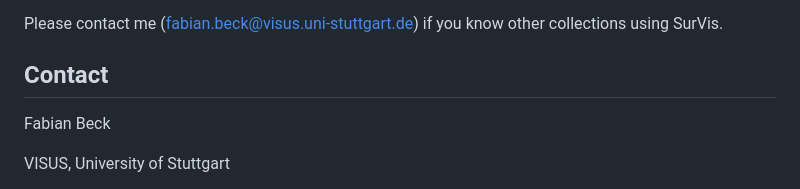
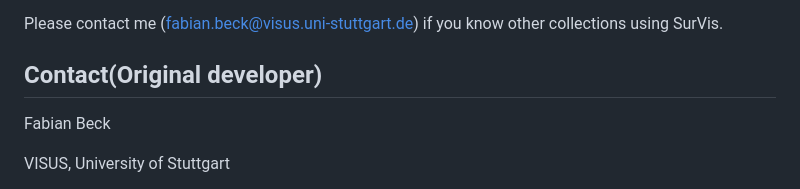
Before and after one commit to hui77722/Survis, a Markdown page: README.md, the part around the change. GitHub-like rendering.

```diff
--- a/README.md
+++ b/README.md
@@ -56,7 +56,7 @@ Beck, Fabian; Koch, Sebastian; Weiskopf, Daniel: Visual Analysis and Disseminati
 
 Please contact me (fabian.beck@visus.uni-stuttgart.de) if you know other collections using SurVis.
 
-## Contact
+## Contact(Original developer)
 
 Fabian Beck
 
```
